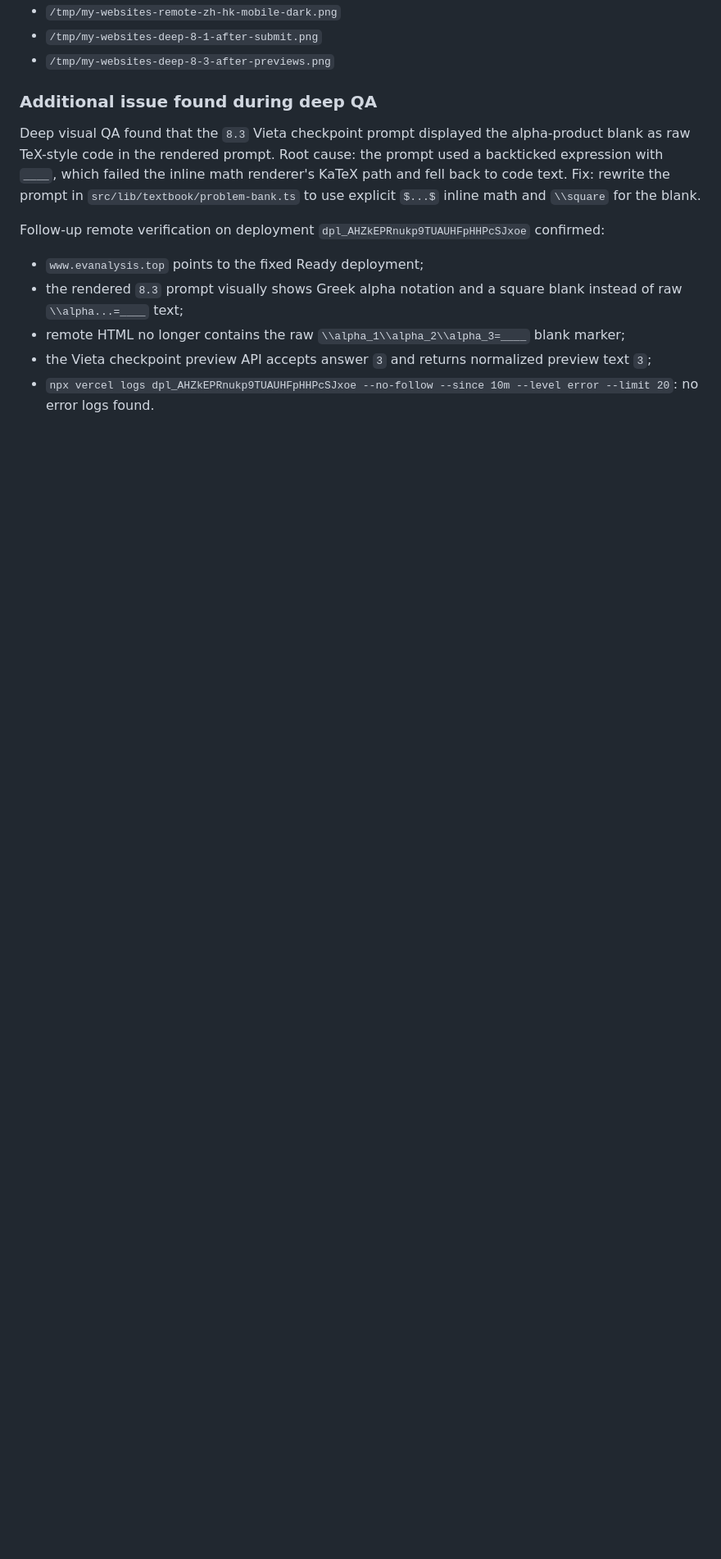
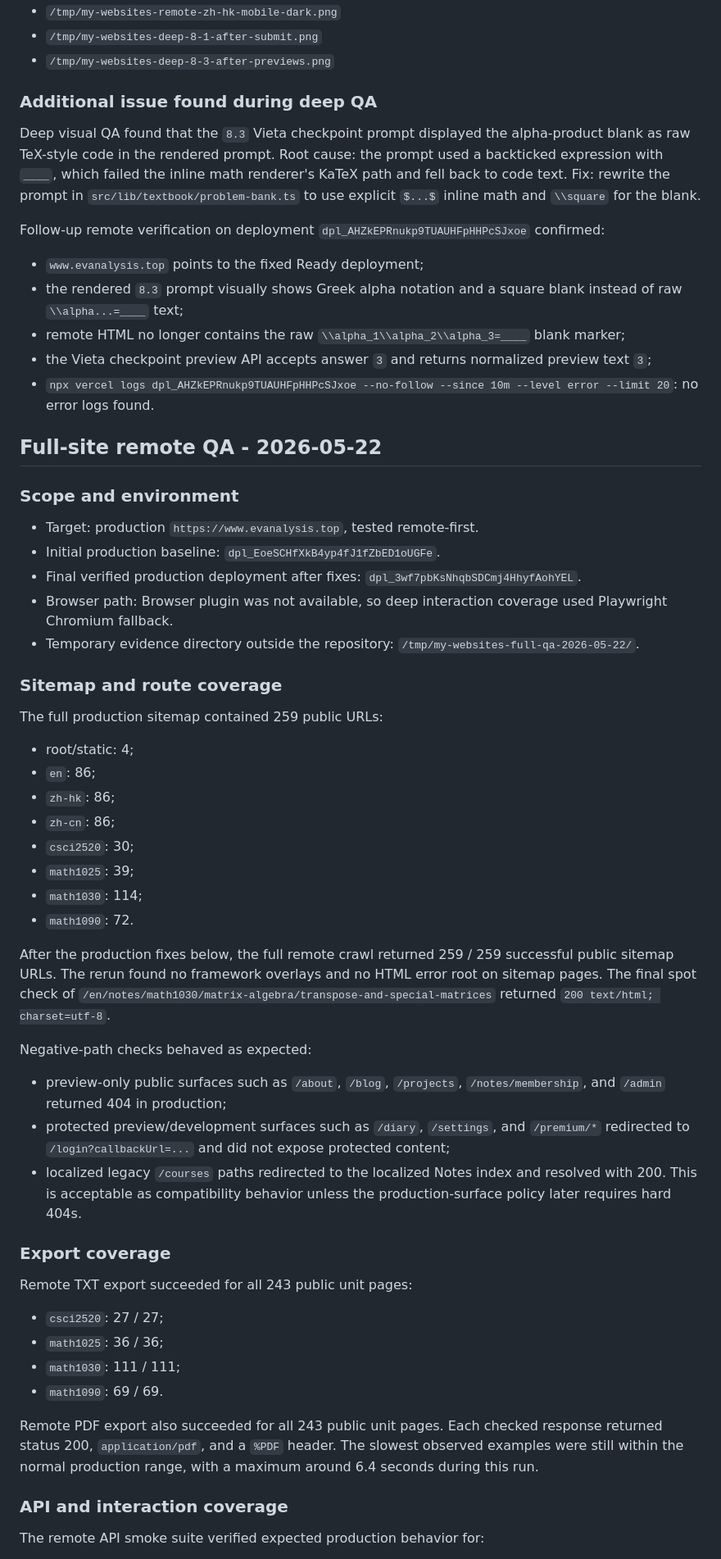
Before and after one commit to mixuanda/my_websites, a Markdown page: docs/qa-checkpoints-2026-05-22.md, the part around one of its changes. Shown at 82% size. Drawn GitHub-style; blank space fills up the shorter version.

Commit message:
Record full-site remote QA results

```diff
--- a/docs/qa-checkpoints-2026-05-22.md
+++ b/docs/qa-checkpoints-2026-05-22.md
@@ -161,3 +161,65 @@ Follow-up remote verification on deployment
   preview text `3`;
 - `npx vercel logs dpl_AHZkEPRnukp9TUAUHFpHHPcSJxoe --no-follow --since 10m
   --level error --limit 20`: no error logs found.
+
+## Full-site remote QA - 2026-05-22
+
+### Scope and environment
+
+- Target: production `https://www.evanalysis.top`, tested remote-first.
+- Initial production baseline: `dpl_EoeSCHfXkB4yp4fJ1fZbED1oUGFe`.
+- Final verified production deployment after fixes:
+  `dpl_3wf7pbKsNhqbSDCmj4HhyfAohYEL`.
+- Browser path: Browser plugin was not available, so deep interaction coverage
+  used Playwright Chromium fallback.
+- Temporary evidence directory outside the repository:
+  `/tmp/my-websites-full-qa-2026-05-22/`.
+
+### Sitemap and route coverage
+
+The full production sitemap contained 259 public URLs:
+
+- root/static: 4;
+- `en`: 86;
+- `zh-hk`: 86;
+- `zh-cn`: 86;
+- `csci2520`: 30;
+- `math1025`: 39;
+- `math1030`: 114;
+- `math1090`: 72.
+
+After the production fixes below, the full remote crawl returned 259 / 259
+successful public sitemap URLs. The rerun found no framework overlays and no
+HTML error root on sitemap pages. The final spot check of
+`/en/notes/math1030/matrix-algebra/transpose-and-special-matrices` returned
+`200 text/html; charset=utf-8`.
+
+Negative-path checks behaved as expected:
+
+- preview-only public surfaces such as `/about`, `/blog`, `/projects`,
+  `/notes/membership`, and `/admin` returned 404 in production;
+- protected preview/development surfaces such as `/diary`, `/settings`, and
+  `/premium/*` redirected to `/login?callbackUrl=...` and did not expose
+  protected content;
+- localized legacy `/courses` paths redirected to the localized Notes index and
+  resolved with 200. This is acceptable as compatibility behavior unless the
+  production-surface policy later requires hard 404s.
+
+### Export coverage
+
+Remote TXT export succeeded for all 243 public unit pages:
+
+- `csci2520`: 27 / 27;
+- `math1025`: 36 / 36;
+- `math1030`: 111 / 111;
+- `math1090`: 69 / 69.
+
+Remote PDF export also succeeded for all 243 public unit pages. Each checked
+response returned status 200, `application/pdf`, and a `%PDF` header. The
+slowest observed examples were still within the normal production range, with a
+maximum around 6.4 seconds during this run.
+
+### API and interaction coverage
+
+The remote API smoke suite verified expected production behavior for:
+
```
Also changed, not shown: other parts of docs/qa-checkpoints-2026-05-22.md (+86 -0 lines), AGENTS.md (+6 -5 lines).
